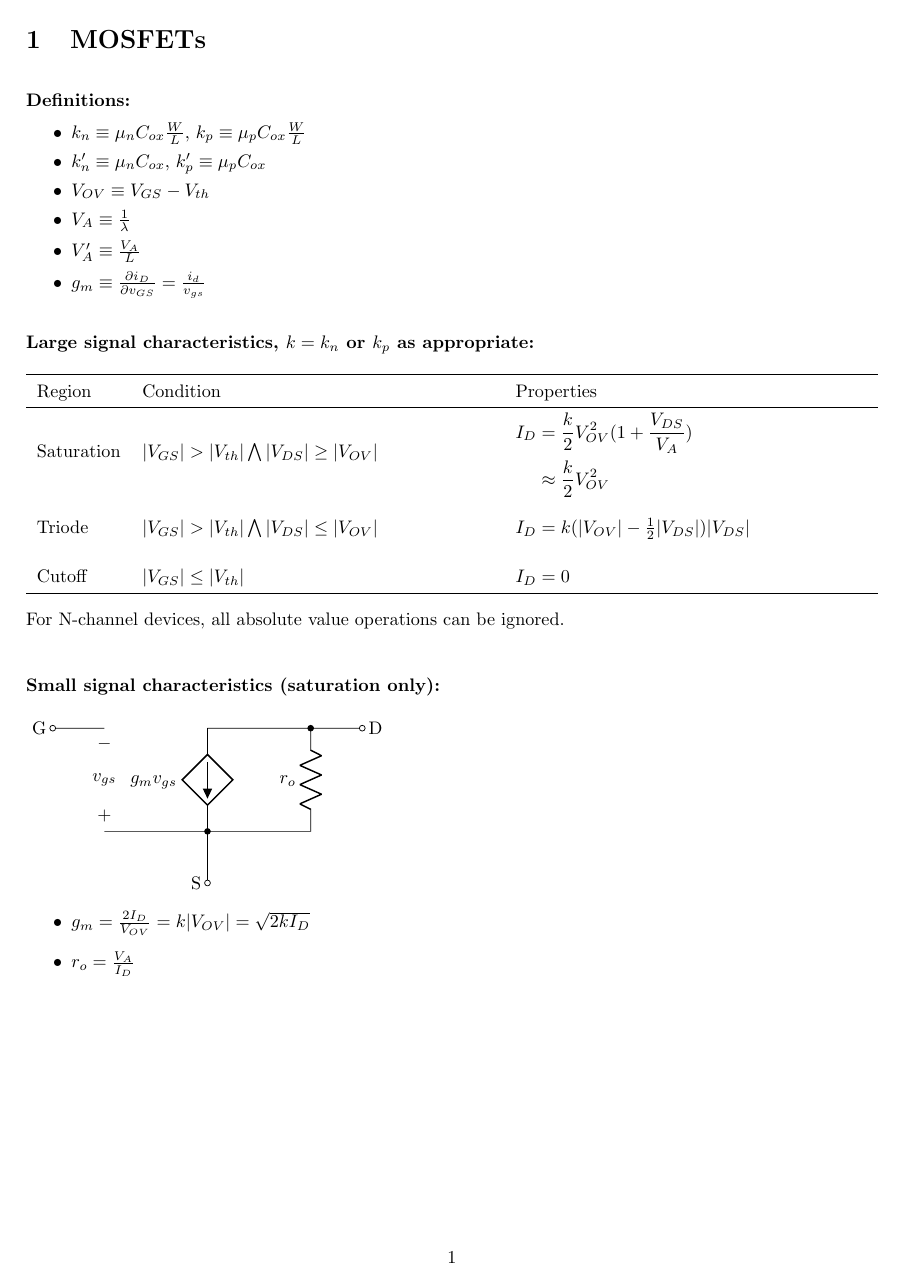
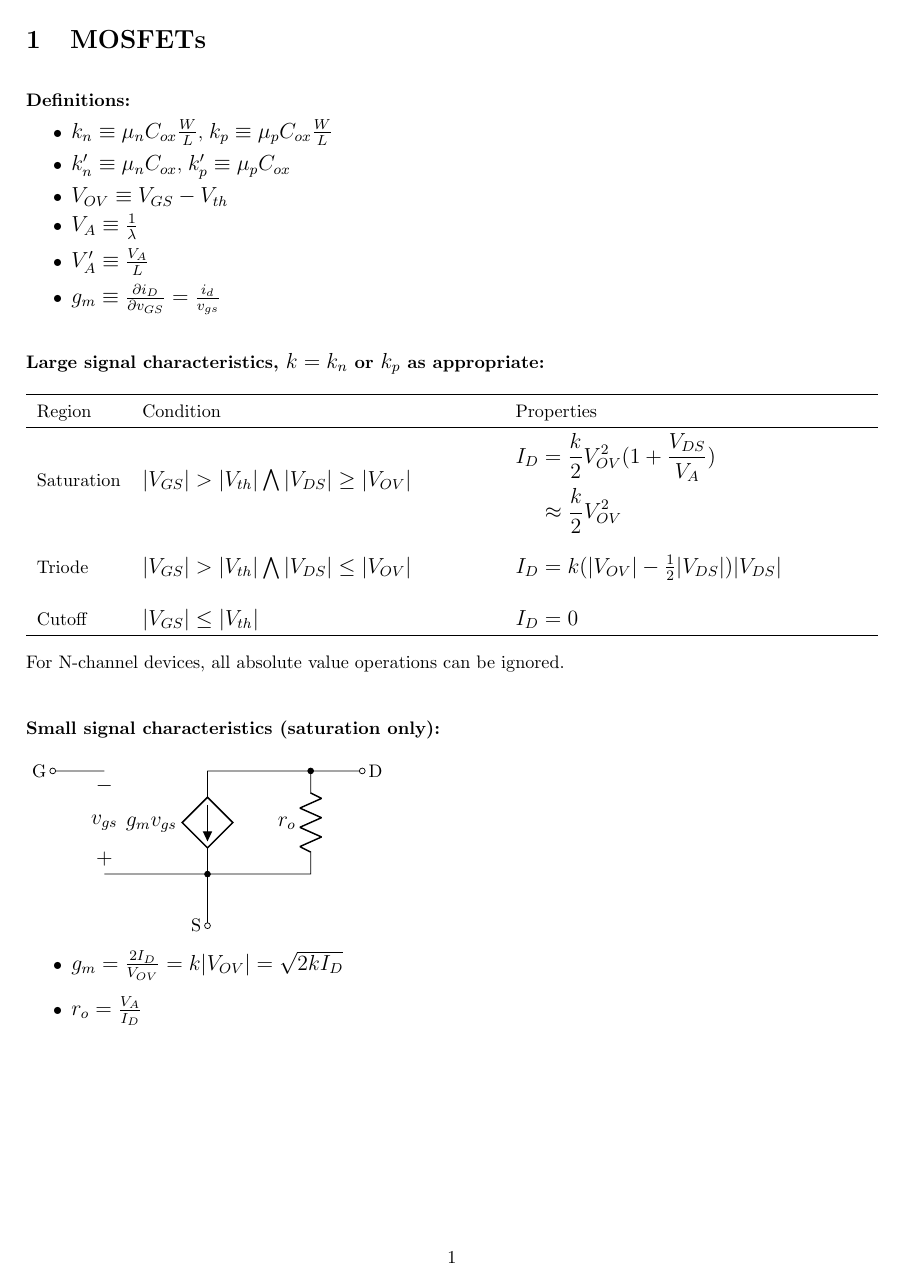
Before and after one commit to j201/transistor-cheatsheet, a LaTeX document (transistor-cheatsheet.tex): page 1 of 2. Compiled offline with pdfLaTeX.

Commit message:
Bigger math

```diff
--- a/transistor-cheatsheet.tex
+++ b/transistor-cheatsheet.tex
@@ -14,6 +14,7 @@
 \setlength{\parskip}{1em}
 \renewcommand{\arraystretch}{1.5}
 \setlength\parindent{0pt}
+\DeclareMathSizes{10}{12}{8}{6}
 
 \begin{document}
 
```
